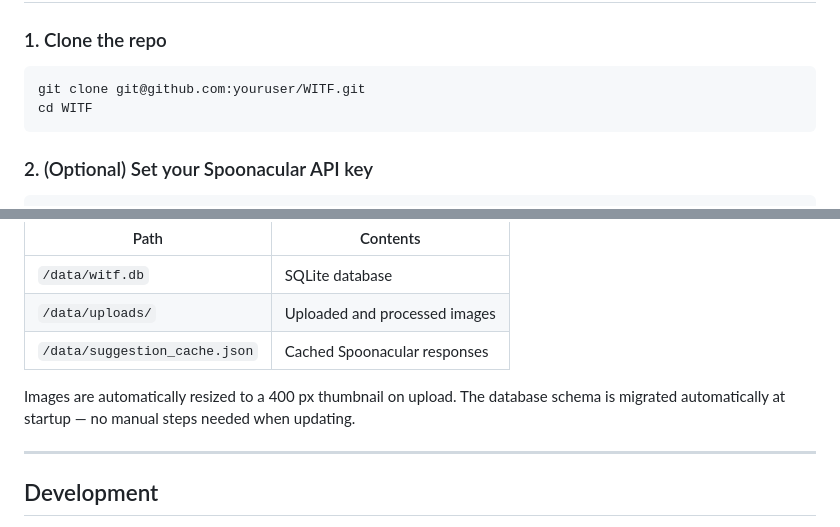
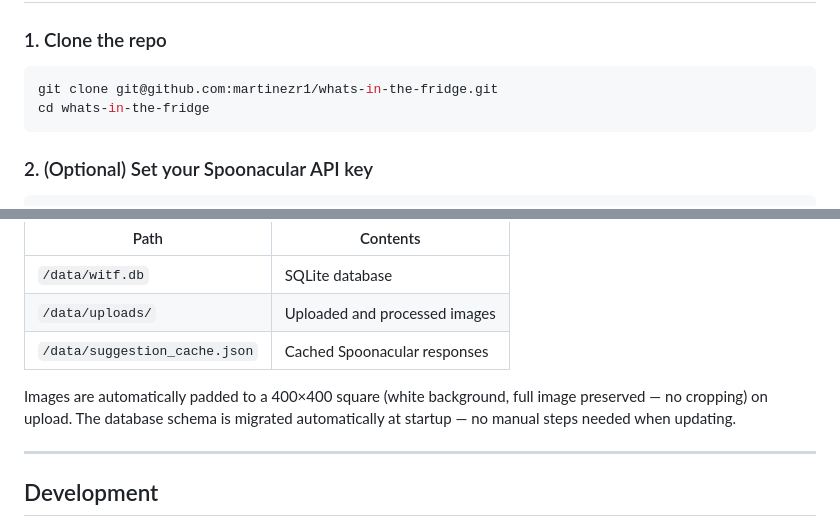
Before and after one commit to martinezr1/whats-in-the-fridge, a Markdown page: README.md, 2 parts joined by grey strips. GitHub-like rendering.

Commit message:
Small README updates added

````diff
--- a/README.md
+++ b/README.md
@@ -52,8 +52,8 @@ Built to run on a Raspberry Pi (or any Docker host) with no cloud dependencies.
 ### 1. Clone the repo
 
 ```bash
-git clone git@github.com:youruser/WITF.git
-cd WITF
+git clone git@github.com:martinezr1/whats-in-the-fridge.git
+cd whats-in-the-fridge
 ```
 
 ### 2. (Optional) Set your Spoonacular API key
@@ -121,7 +121,7 @@ All data lives inside the `witf-data` Docker volume:
 | `/data/uploads/` | Uploaded and processed images |
 | `/data/suggestion_cache.json` | Cached Spoonacular responses |
 
-Images are automatically resized to a 400 px thumbnail on upload. The database schema is migrated automatically at startup — no manual steps needed when updating.
+Images are automatically padded to a 400×400 square (white background, full image preserved — no cropping) on upload. The database schema is migrated automatically at startup — no manual steps needed when updating.
 
 ---
 
````
